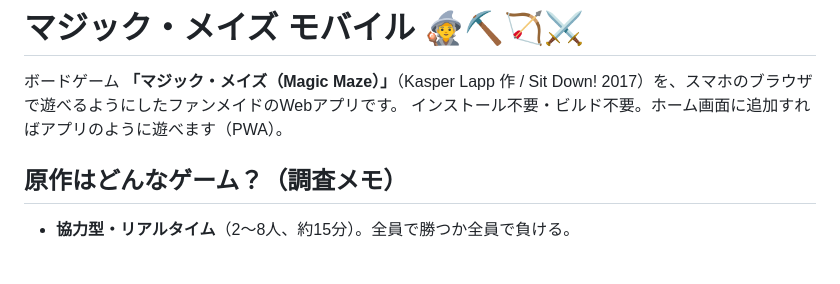
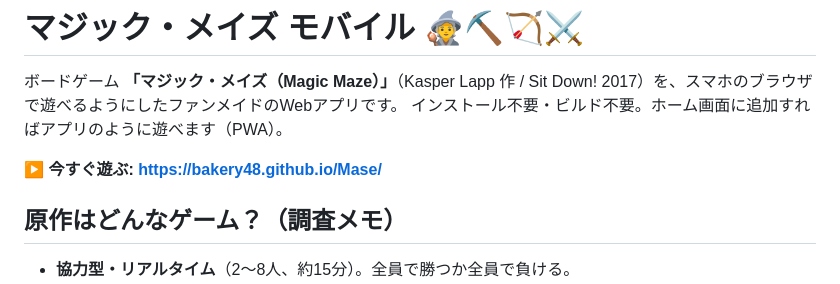
Before and after one commit to bakery48/Mase, a Markdown page: README.md, the part around the change. Drawn GitHub-style; blank space fills up the shorter version.

Commit message:
READMEに公開URLを追加
Co-Authored-By: Claude Opus 5.5 <noreply@anthropic.com>
Claude-Session: https://claude.ai/code/session_01LnENsMa82kN6qFHq2HHv3F

```diff
--- a/README.md
+++ b/README.md
@@ -2,6 +2,8 @@
 
 ボードゲーム **「マジック・メイズ（Magic Maze）」**（Kasper Lapp 作 / Sit Down! 2017）を、スマホのブラウザで遊べるようにしたファンメイドのWebアプリです。
 インストール不要・ビルド不要。ホーム画面に追加すればアプリのように遊べます（PWA）。
+
+▶ **今すぐ遊ぶ: https://bakery48.github.io/Mase/**
 
 ## 原作はどんなゲーム？（調査メモ）
 
```
